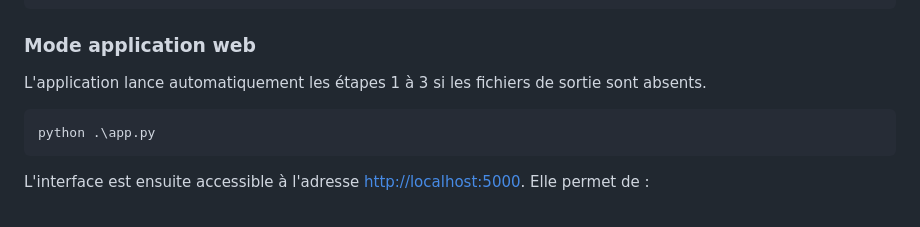
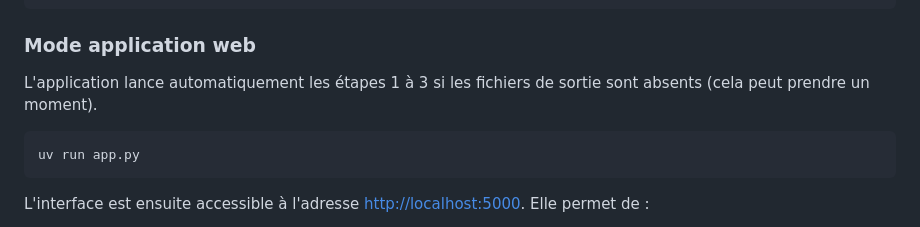
Before and after one commit to caioartus/lo17-dm, a Markdown page: README.md, the part around one of its changes. Rendered like a GitHub page.

````diff
--- a/README.md
+++ b/README.md
@@ -73,10 +73,10 @@ python .\scripts\4-moteur.py
 
 ### Mode application web
 
-L'application lance automatiquement les étapes 1 à 3 si les fichiers de sortie sont absents.
+L'application lance automatiquement les étapes 1 à 3 si les fichiers de sortie sont absents (cela peut prendre un moment).
 
 ```bash
-python .\app.py
+uv run app.py
 ```
 
 L'interface est ensuite accessible à l'adresse [http://localhost:5000](http://localhost:5000). Elle permet de :
````
Also changed, not shown: other parts of README.md (+1 -1 lines).
